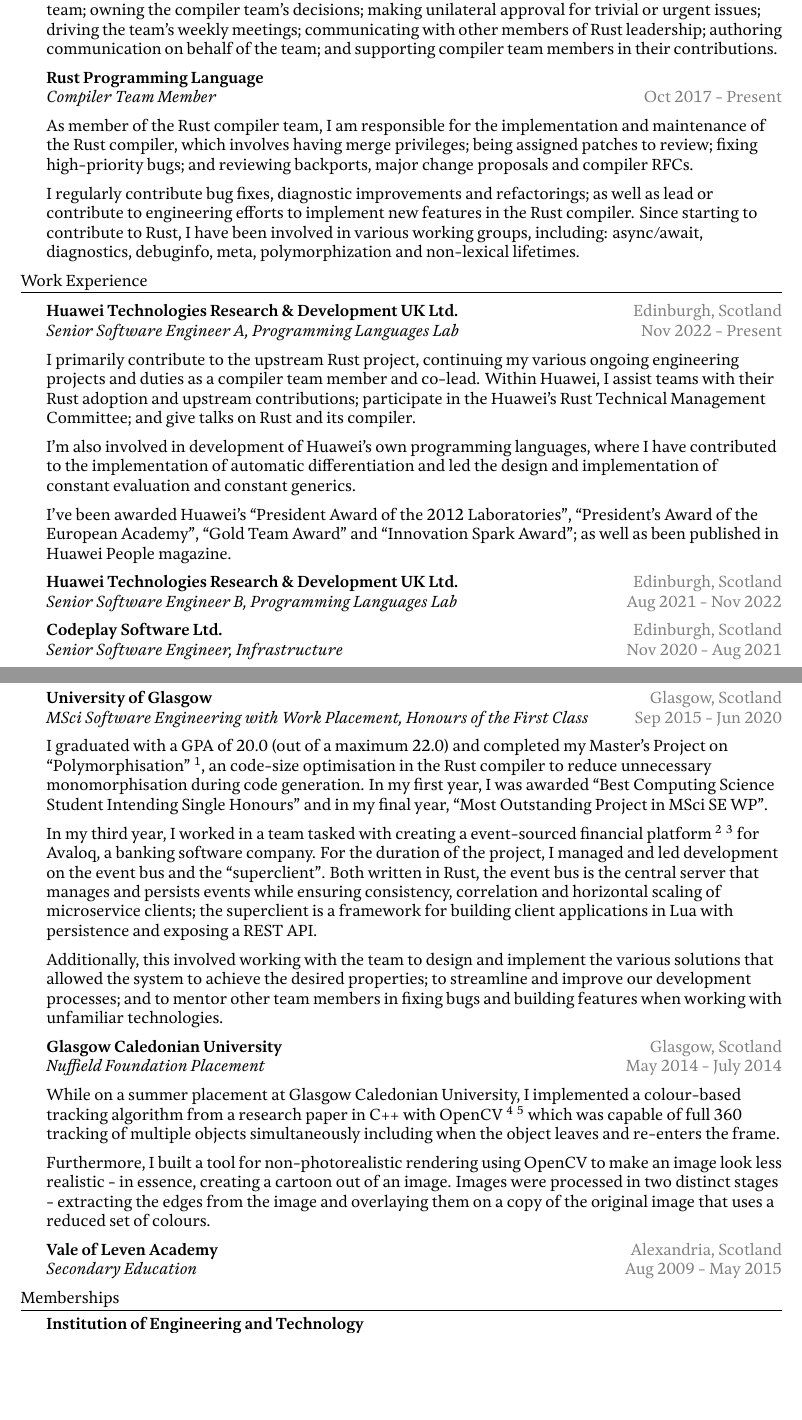
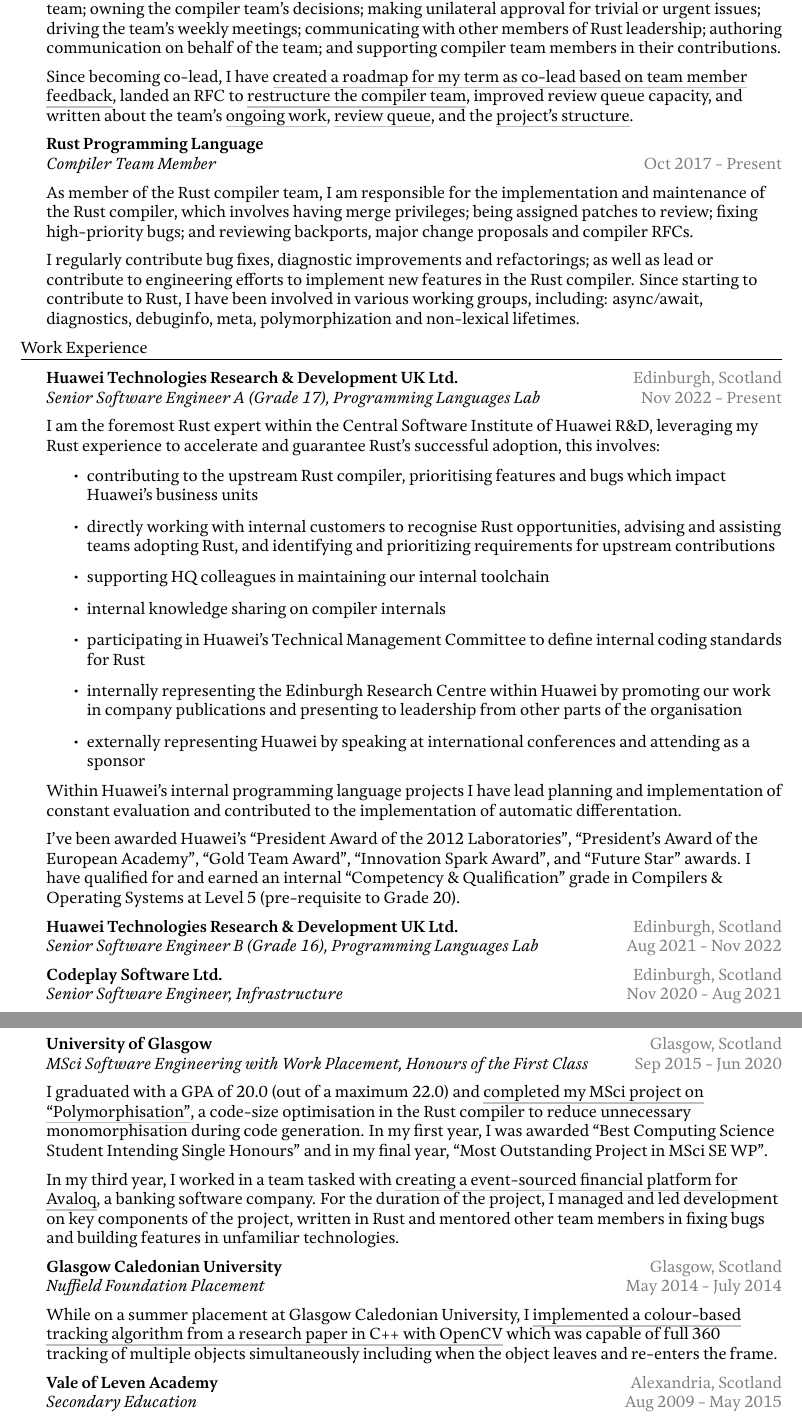
Before and after one commit to davidtwco/veritas, a LaTeX CV (web/src/content/curriculum-vitae/default.tex): two parts of pages 1 and 2 of 2, joined at a grey line, cut so that both start at the same text, the shorter picture padded with empty space. Compiled offline with XeLaTeX.

Commit message:
Update curriculum vitae.

```diff
--- a/web/src/content/curriculum-vitae/default.tex
+++ b/web/src/content/curriculum-vitae/default.tex
@@ -14,8 +14,8 @@
 
 \hypersetup{%
   colorlinks=false,
-  linkbordercolor={0 0 0},
-  pdfborder={0 0 0},
+  urlbordercolor=lightgray,
+  pdfborderstyle={/S/U/W 1},
   pdftitle={David Wood's Curriculum Vitae},
   pdfauthor={David Wood},
   pdfsubject={},
@@ -78,7 +78,15 @@
 compiler team; owning the compiler team's decisions; making unilateral approval for trivial or
 urgent issues; driving the team's weekly meetings; communicating with other members of Rust
 leadership; authoring communication on behalf of the team; and supporting compiler team members in
-their contributions.
+their contributions. \\
+\vspace{2mm}
+Since becoming co-lead, I have \href{https://borrowed.dev/p/priorities-plans-and-backlogs}{created a
+roadmap for my term as co-lead based on team member feedback}, landed an RFC to
+\href{https://github.com/rust-lang/rfcs/pull/3599}{restructure the compiler team}, improved review
+queue capacity, and written about the team's
+\href{https://borrowed.dev/p/on-ongoing-work-in-the-rust-compiler-team}{ongoing work},
+\href{https://borrowed.dev/p/priorities-plans-and-backlogs}{review queue}, and the
+\href{https://borrowed.dev/p/priorities-plans-and-backlogs}{project's structure}.
 \vspace{2mm}
 
 \textbf{Rust Programming Language} \\
@@ -98,24 +106,36 @@
 \vspace{1mm}
 
 \textbf{Huawei Technologies Research \& Development UK Ltd.} \hfill {\color{gray} Edinburgh, Scotland} \\
-\textit{Senior Software Engineer A, Programming Languages Lab} \hfill {\color{gray} Nov 2022 - Present} \\
+\textit{Senior Software Engineer A (Grade 17), Programming Languages Lab} \hfill {\color{gray} Nov 2022 - Present} \\
 \vspace{2mm}
-I primarily contribute to the upstream Rust project, continuing my various ongoing engineering
-projects and duties as a compiler team member and co-lead. Within Huawei, I assist teams with their
-Rust adoption and upstream contributions; participate in the Huawei's Rust Technical Management
-Committee; and give talks on Rust and its compiler. \\
-\vspace{2mm}
-I'm also involved in development of Huawei's own programming languages, where I have contributed
-to the implementation of automatic differentiation and led the design and implementation of constant
-evaluation and constant generics. \\
+I am the foremost Rust expert within the Central Software Institute of Huawei R\&D, leveraging my
+Rust experience to accelerate and guarantee Rust's successful adoption, this involves:
+\begin{itemize}
+  \item contributing to the upstream Rust compiler, prioritising features and bugs which impact
+        Huawei's business units
+  \item directly working with internal customers to recognise Rust opportunities, advising and
+        assisting teams adopting Rust, and identifying and prioritizing requirements for upstream
+        contributions
+  \item supporting HQ colleagues in maintaining our internal toolchain
+  \item internal knowledge sharing on compiler internals
+  \item participating in Huawei's Technical Management Committee to define internal coding standards
+        for Rust
+  \item internally representing the Edinburgh Research Centre within Huawei by promoting our work in
+        company publications and presenting to leadership from other parts of the organisation
+  \item externally representing Huawei by speaking at international conferences and attending as a
+        sponsor
+\end{itemize}
+Within Huawei's internal programming language projects I have lead planning and implementation of
+constant evaluation and contributed to the implementation of automatic differentation. \\
 \vspace{2mm}
 I've been awarded Huawei's ``President Award of the 2012 Laboratories'', ``President's Award of the
-European Academy'', ``Gold Team Award'' and ``Innovation Spark Award''; as well as been published
-in Huawei People magazine.
+European Academy'', ``Gold Team Award'', ``Innovation Spark Award'', and ``Future Star'' awards. I
+have qualified for and earned an internal ``Competency \& Qualification'' grade in Compilers \&
+Operating Systems at Level 5 (pre-requisite to Grade 20).
 \vspace{2mm}
 
 \textbf{Huawei Technologies Research \& Development UK Ltd.} \hfill {\color{gray} Edinburgh, Scotland} \\
-\textit{Senior Software Engineer B, Programming Languages Lab} \hfill {\color{gray} Aug 2021 - Nov 2022} \\
+\textit{Senior Software Engineer B (Grade 16), Programming Languages Lab} \hfill {\color{gray} Aug 2021 - Nov 2022} \\
 \vspace{2mm}
 
 \textbf{Codeplay Software Ltd.} \hfill {\color{gray} Edinburgh, Scotland} \\
@@ -162,37 +181,27 @@
 \textbf{University of Glasgow} \hfill {\color{gray} Glasgow, Scotland} \\
 \textit{MSci Software Engineering with Work Placement, Honours of the First Class} \hfill {\color{gray} Sep 2015 - Jun 2020} \\
 \vspace{2mm}
-I graduated with a GPA of 20.0 (out of a maximum 22.0) and completed my Master's Project on
-``Polymorphisation'' \footnotemark[1], an code-size optimisation in the Rust compiler to reduce
-unnecessary monomorphisation during code generation. In my first year, I was awarded ``Best
-Computing Science Student Intending Single Honours'' and in my final year, ``Most Outstanding
-Project in MSci SE WP''. \\
+I graduated with a GPA of 20.0 (out of a maximum 22.0) and
+\href{https://davidtw.co/media/masters_dissertation.pdf}{completed my MSci project on
+``Polymorphisation''}, a code-size optimisation in the Rust compiler to reduce unnecessary
+monomorphisation during code generation. In my first year, I was awarded ``Best Computing Science
+Student Intending Single Honours'' and in my final year, ``Most Outstanding Project in MSci SE
+WP''. \\
 \vspace{2mm}
-In my third year, I worked in a team tasked with creating a event-sourced financial platform
-\footnotemark[2] \footnotemark[3] for Avaloq, a banking software company. For the duration of the
-project, I managed and led development on the event bus and the ``superclient''. Both written in
-Rust, the event bus is the central server that manages and persists events while ensuring
-consistency, correlation and horizontal scaling of microservice clients; the superclient is a
-framework for building client applications in Lua with persistence and exposing a REST API. \\
-\vspace{2mm}
-Additionally, this involved working with the team to design and implement the various solutions that
-allowed the system to achieve the desired properties; to streamline and improve our development
-processes; and to mentor other team members in fixing bugs and building features when working with
-unfamiliar technologies.
+In my third year, I worked in a team tasked with
+\href{https://davidtw.co/media/autokrator_dissertation.pdf}{creating a event-sourced financial
+platform for Avaloq}, a banking software company. For the duration of the project, I managed and
+led development on key components of the project, written in Rust and mentored other team members
+in fixing bugs and building features in unfamiliar technologies.
 \vspace{2mm}
 
 \textbf{Glasgow Caledonian University} \hfill {\color{gray} Glasgow, Scotland} \\
 \textit{Nuffield Foundation Placement} \hfill {\color{gray} May 2014 - July 2014} \\
 \vspace{2mm}
-While on a summer placement at Glasgow Caledonian University, I implemented a colour-based
-tracking algorithm from a research paper in C++ with OpenCV \footnotemark[4] \footnotemark[5] which
-was capable of full 360 tracking of multiple objects simultaneously including when the object
-leaves and re-enters the frame. \\
-\vspace{2mm}
-Furthermore, I built a tool for non-photorealistic rendering using OpenCV to make an image look
-less realistic - in essence, creating a cartoon out of an image. Images were processed in two
-distinct stages - extracting the edges from the image and overlaying them on a copy of the
-original image that uses a reduced set of colours.
+While on a summer placement at Glasgow Caledonian University, I
+\href{https://davidtw.co/media/camshift_report.pdf}{implemented a colour-based tracking algorithm
+from a research paper in C++ with OpenCV} which was capable of full 360 tracking of multiple
+objects simultaneously including when the object leaves and re-enters the frame.
 \vspace{2mm}
 
 \textbf{Vale of Leven Academy} \hfill {\color{gray} Alexandria, Scotland} \\
@@ -200,4 +209,3 @@
 \vspace{2mm}
 
 \header{Memberships}
-\textbf{Institution of Engineering and Technology} \\
```
Also changed, not shown: web/src/content/curriculum-vitae/default.tex (33 more changed lines).
